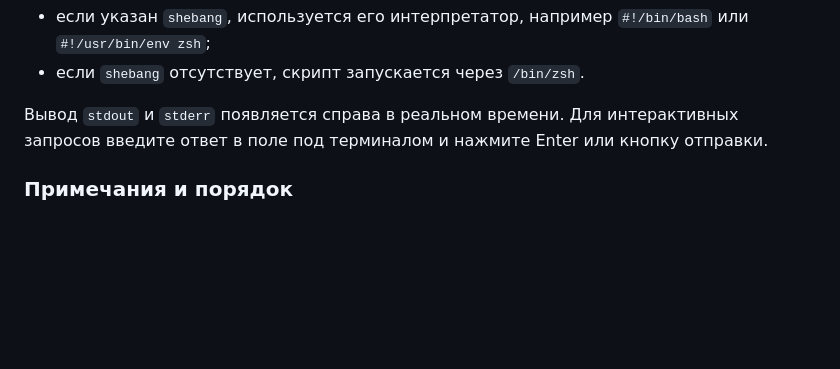
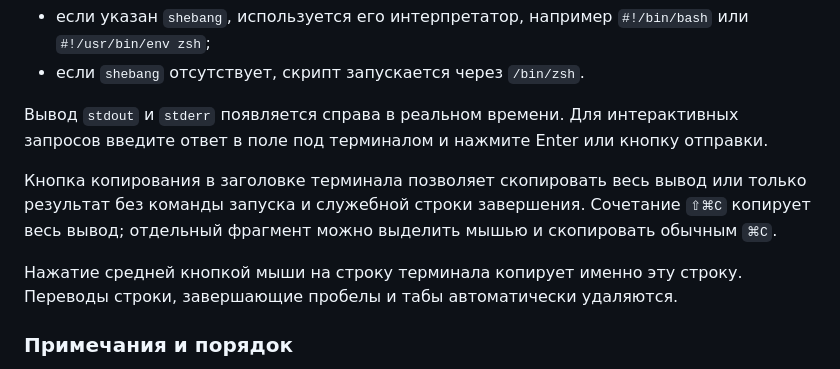
Before and after one commit to VictorJavaMan/MacScriptRunner, a Markdown page: README.md, the part around the change. Drawn GitHub-style; blank space fills up the shorter version.

Commit message:
Document terminal copy shortcuts

```diff
--- a/README.md
+++ b/README.md
@@ -35,6 +35,10 @@
 - если `shebang` отсутствует, скрипт запускается через `/bin/zsh`.
 
 Вывод `stdout` и `stderr` появляется справа в реальном времени. Для интерактивных запросов введите ответ в поле под терминалом и нажмите Enter или кнопку отправки.
+
+Кнопка копирования в заголовке терминала позволяет скопировать весь вывод или только результат без команды запуска и служебной строки завершения. Сочетание `⇧⌘C` копирует весь вывод; отдельный фрагмент можно выделить мышью и скопировать обычным `⌘C`.
+
+Нажатие средней кнопкой мыши на строку терминала копирует именно эту строку. Переводы строки, завершающие пробелы и табы автоматически удаляются.
 
 ### Примечания и порядок
 
```
